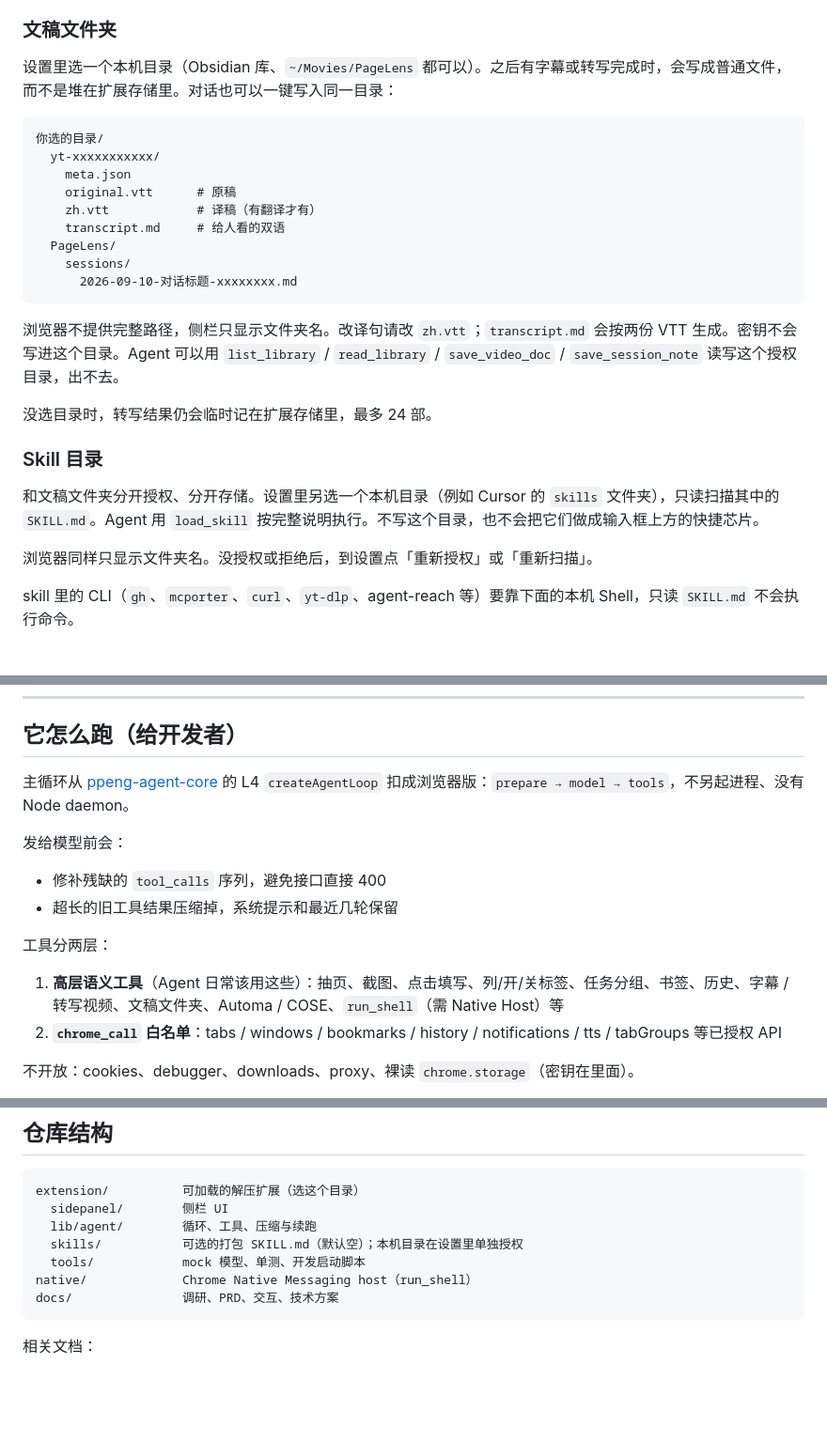
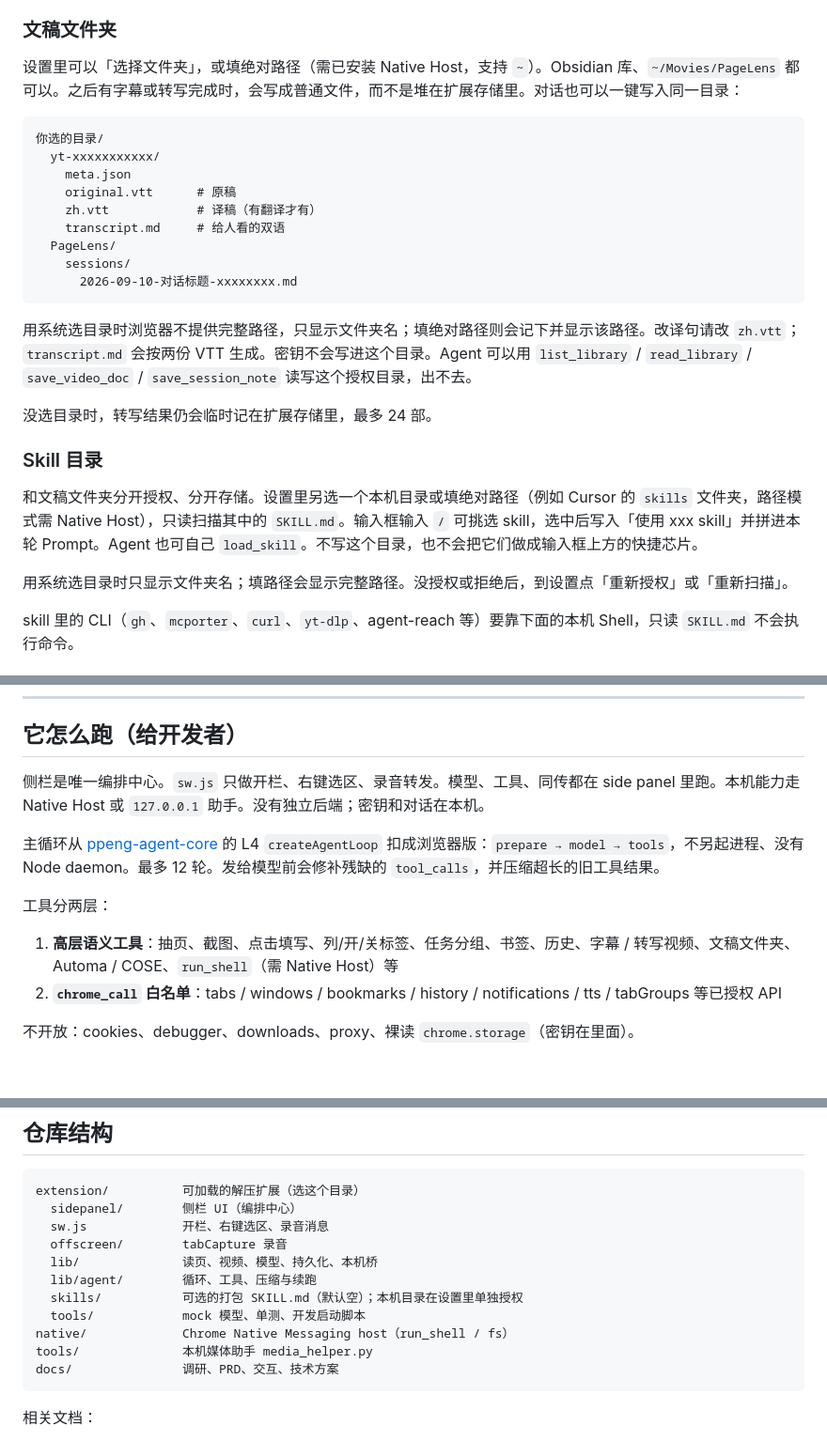
Before and after one commit to magele758/open-chrome-ai, a Markdown page: README.md, 3 parts joined by grey strips. Shown at 94% size. GitHub-like rendering; blank space fills up the shorter version.

Commit message:
docs: 补上 slash/skill、本机路径和侧栏对话的运行说明
避免按旧文档去启动扫 skill、默认跟字幕，或误判对话气泡已挂死。

Co-authored-by: Cursor <cursoragent@cursor.com>

````diff
--- a/README.md
+++ b/README.md
@@ -76,7 +76,7 @@ python3 tools/media_helper.py
 
 ### 文稿文件夹
 
-设置里选一个本机目录（Obsidian 库、`~/Movies/PageLens` 都可以）。之后有字幕或转写完成时，会写成普通文件，而不是堆在扩展存储里。对话也可以一键写入同一目录：
+设置里可以「选择文件夹」，或填绝对路径（需已安装 Native Host，支持 `~`）。Obsidian 库、`~/Movies/PageLens` 都可以。之后有字幕或转写完成时，会写成普通文件，而不是堆在扩展存储里。对话也可以一键写入同一目录：
 
 ```
 你选的目录/
@@ -90,15 +90,15 @@ python3 tools/media_helper.py
       2026-09-10-对话标题-xxxxxxxx.md
 ```
 
-浏览器不提供完整路径，侧栏只显示文件夹名。改译句请改 `zh.vtt`；`transcript.md` 会按两份 VTT 生成。密钥不会写进这个目录。Agent 可以用 `list_library` / `read_library` / `save_video_doc` / `save_session_note` 读写这个授权目录，出不去。
+用系统选目录时浏览器不提供完整路径，只显示文件夹名；填绝对路径则会记下并显示该路径。改译句请改 `zh.vtt`；`transcript.md` 会按两份 VTT 生成。密钥不会写进这个目录。Agent 可以用 `list_library` / `read_library` / `save_video_doc` / `save_session_note` 读写这个授权目录，出不去。
 
 没选目录时，转写结果仍会临时记在扩展存储里，最多 24 部。
 
 ### Skill 目录
 
-和文稿文件夹分开授权、分开存储。设置里另选一个本机目录（例如 Cursor 的 `skills` 文件夹），只读扫描其中的 `SKILL.md`。Agent 用 `load_skill` 按完整说明执行。不写这个目录，也不会把它们做成输入框上方的快捷芯片。
+和文稿文件夹分开授权、分开存储。设置里另选一个本机目录或填绝对路径（例如 Cursor 的 `skills` 文件夹，路径模式需 Native Host），只读扫描其中的 `SKILL.md`。输入框输入 `/` 可挑选 skill，选中后写入「使用 xxx skill」并拼进本轮 Prompt。Agent 也可自己 `load_skill`。不写这个目录，也不会把它们做成输入框上方的快捷芯片。
 
-浏览器同样只显示文件夹名。没授权或拒绝后，到设置点「重新授权」或「重新扫描」。
+用系统选目录时只显示文件夹名；填路径会显示完整路径。没授权或拒绝后，到设置点「重新授权」或「重新扫描」。
 
 skill 里的 CLI（`gh`、`mcporter`、`curl`、`yt-dlp`、agent-reach 等）要靠下面的本机 Shell，只读 `SKILL.md` 不会执行命令。
 
@@ -221,16 +221,13 @@ python3 extension/tools/mock_llm.py
 
 ## 它怎么跑（给开发者）
 
-主循环从 [ppeng-agent-core](https://github.com/magele758/ppeng-agent-core) 的 L4 `createAgentLoop` 扣成浏览器版：`prepare → model → tools`，不另起进程、没有 Node daemon。
+侧栏是唯一编排中心。`sw.js` 只做开栏、右键选区、录音转发。模型、工具、同传都在 side panel 里跑。本机能力走 Native Host 或 `127.0.0.1` 助手。没有独立后端；密钥和对话在本机。
 
-发给模型前会：
-
-- 修补残缺的 `tool_calls` 序列，避免接口直接 400
-- 超长的旧工具结果压缩掉，系统提示和最近几轮保留
+主循环从 [ppeng-agent-core](https://github.com/magele758/ppeng-agent-core) 的 L4 `createAgentLoop` 扣成浏览器版：`prepare → model → tools`，不另起进程、没有 Node daemon。最多 12 轮。发给模型前会修补残缺的 `tool_calls`，并压缩超长的旧工具结果。
 
 工具分两层：
 
-1. **高层语义工具**（Agent 日常该用这些）：抽页、截图、点击填写、列/开/关标签、任务分组、书签、历史、字幕 / 转写视频、文稿文件夹、Automa / COSE、`run_shell`（需 Native Host）等
+1. **高层语义工具**：抽页、截图、点击填写、列/开/关标签、任务分组、书签、历史、字幕 / 转写视频、文稿文件夹、Automa / COSE、`run_shell`（需 Native Host）等
 2. **`chrome_call` 白名单**：tabs / windows / bookmarks / history / notifications / tts / tabGroups 等已授权 API
 
 不开放：cookies、debugger、downloads、proxy、裸读 `chrome.storage`（密钥在里面）。
@@ -278,11 +419,15 @@ python3 extension/tools/mock_llm.py
 
 ```
 extension/          可加载的解压扩展（选这个目录）
-  sidepanel/        侧栏 UI
+  sidepanel/        侧栏 UI（编排中心）
+  sw.js             开栏、右键选区、录音消息
+  offscreen/        tabCapture 录音
+  lib/              读页、视频、模型、持久化、本机桥
   lib/agent/        循环、工具、压缩与续跑
   skills/           可选的打包 SKILL.md（默认空）；本机目录在设置里单独授权
   tools/            mock 模型、单测、开发启动脚本
-native/             Chrome Native Messaging host（run_shell）
+native/             Chrome Native Messaging host（run_shell / fs）
+tools/              本机媒体助手 media_helper.py
 docs/               调研、PRD、交互、技术方案
 ```
 
````
Also changed, not shown: other parts of README.md (+150 -4 lines).
